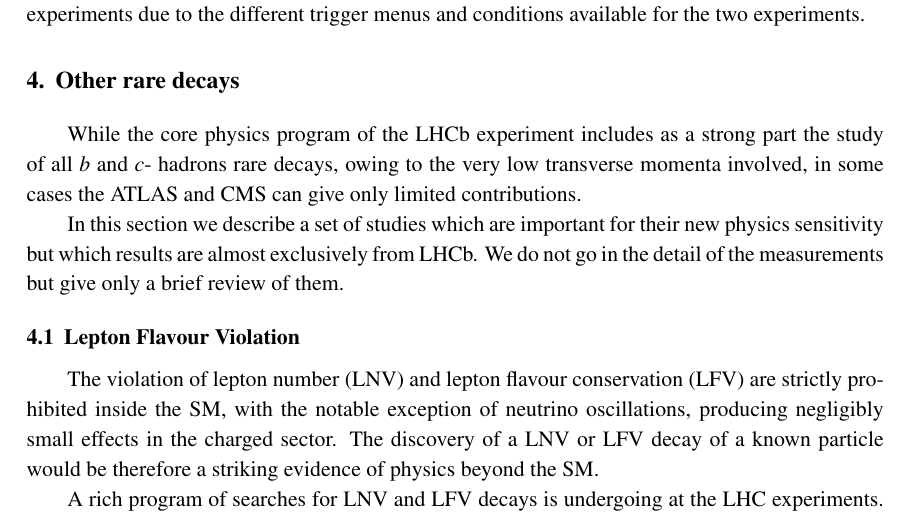
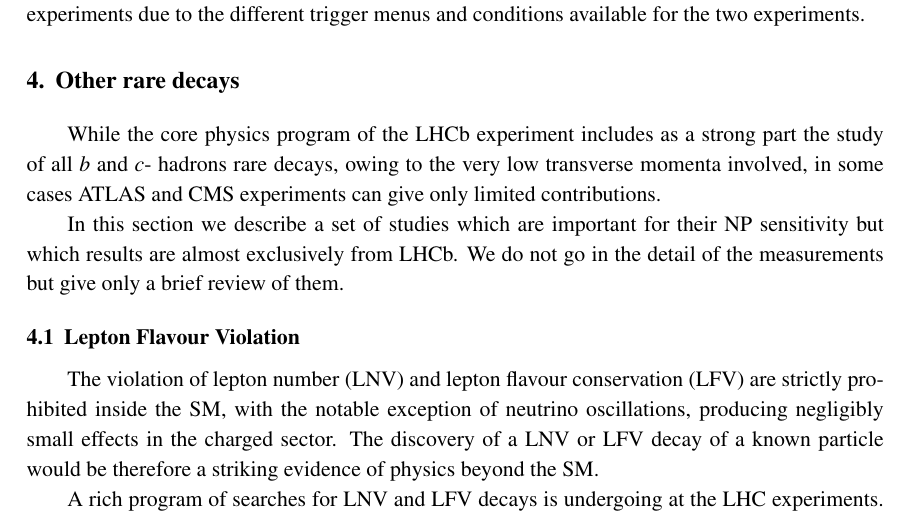
Before and after one commit to sarafiorendi/proceedingsPPLHC, a LaTeX document (skeleton.tex, which reads otherrare.tex): part of page 6 of 9, cut so that both start at the same text. Compiled offline with pdfLaTeX.

Commit message:
Version 1.0, submitted to the reviewers

```diff
--- a/otherrare.tex
+++ b/otherrare.tex
@@ -1,10 +1,10 @@
 \section{Other rare decays}
 
 While the core physics program of the LHCb experiment includes as a strong part the study of all
-$b$ and $c$- hadrons rare decays, owing to the very low transverse momenta involved, in some cases the
-ATLAS and CMS can give only limited contributions.
+$b$ and $c$- hadrons rare decays, owing to the very low transverse momenta involved, in some cases
+ATLAS and CMS experiments can give only limited contributions.
 
-In this section we describe a set of studies which are important for their new physics sensitivity
+In this section we describe a set of studies which are important for their NP sensitivity
 but which results are almost exclusively from LHCb.
 We do not go in the detail of the measurements but give only a brief review of them.
 
```
Also changed, not shown: skeleton.pdf.
